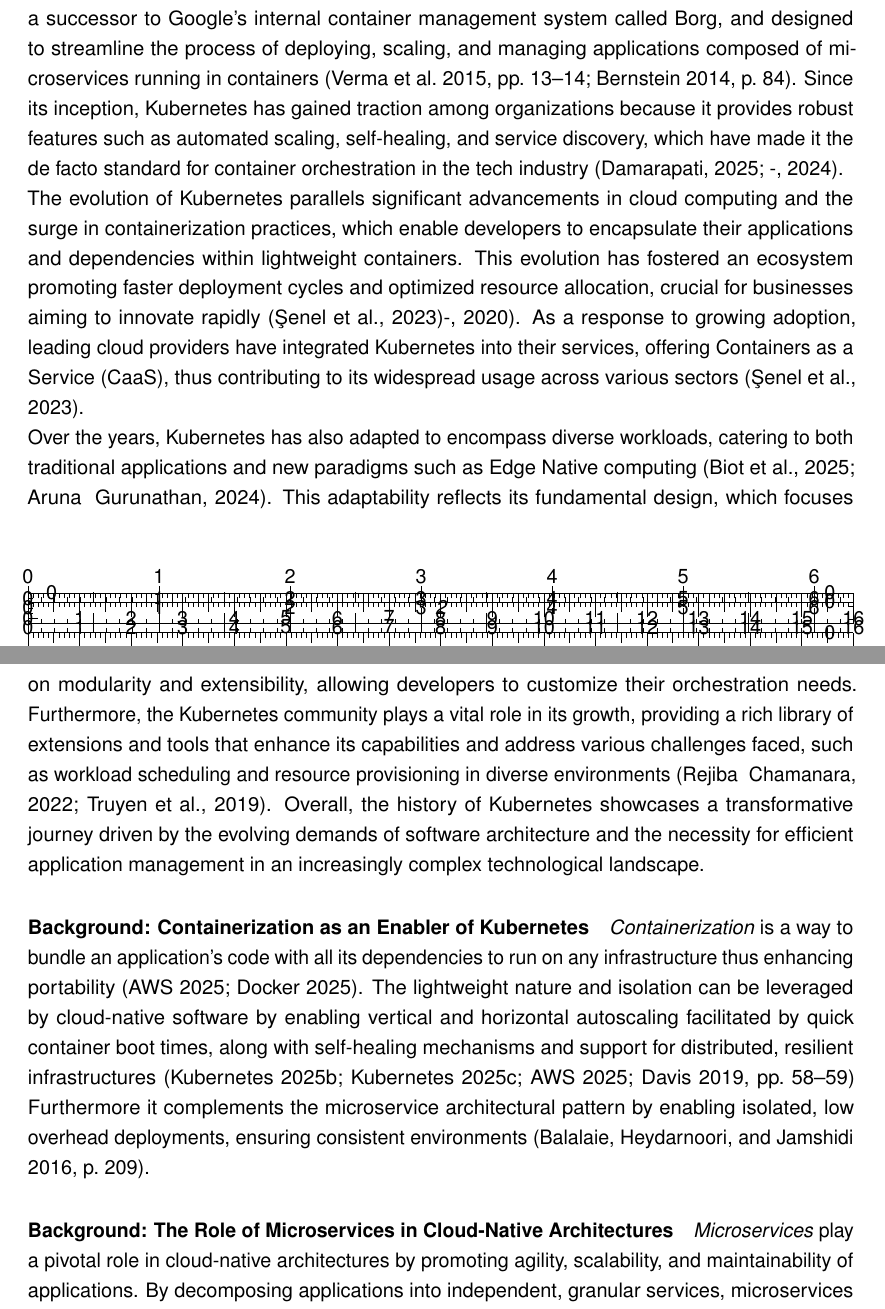
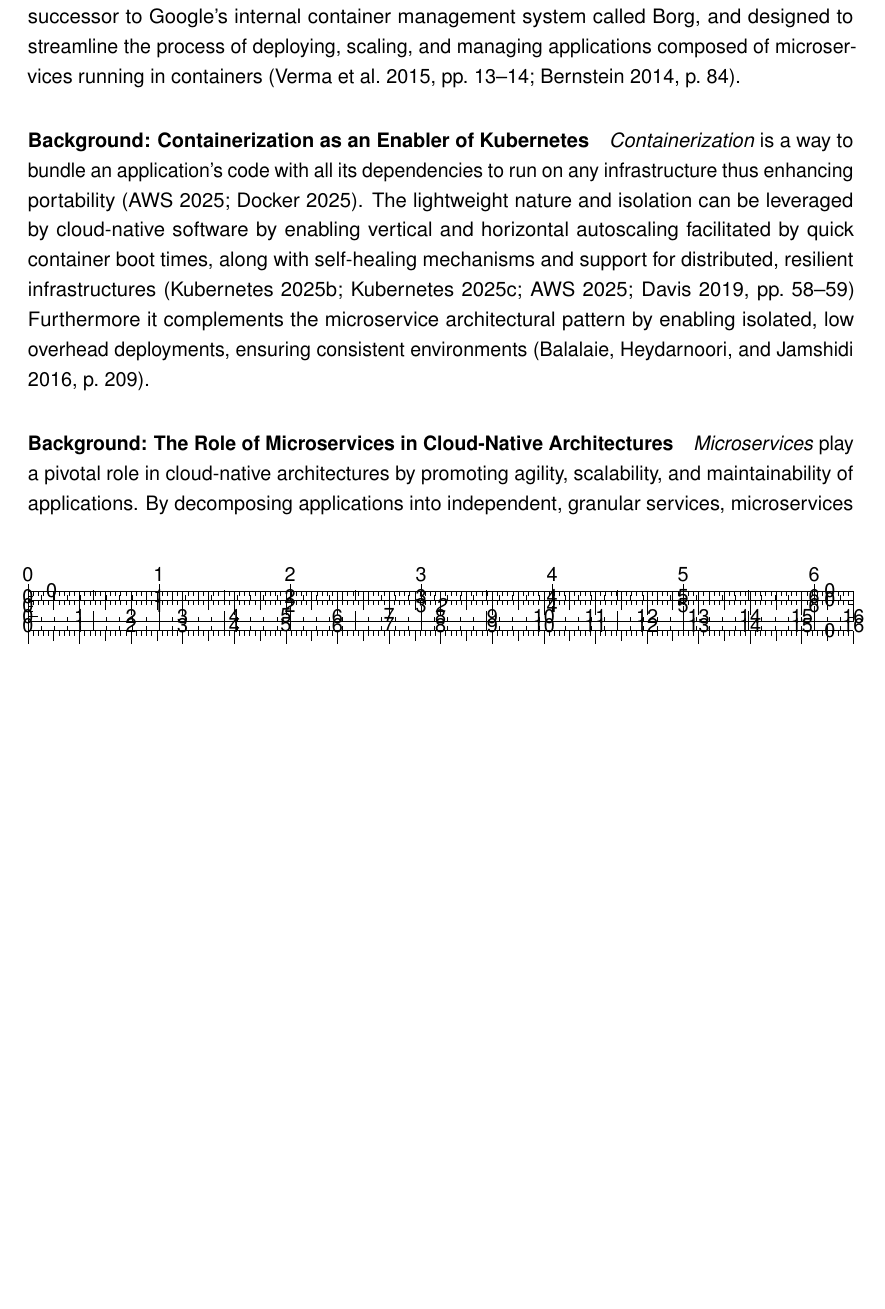
Before and after one commit to MysterionAutotronic/BachelorThesis, a LaTeX thesis (thesis.tex): two parts of pages 4 and 5 of 10 before the commit and part of page 4 of 10 after it, the two joined at a grey line, cut so that both start at the same text, the shorter picture padded with empty space. Compiled offline with pdfLaTeX.

Commit message:
comment out sketch section

```diff
--- a/thesis.tex
+++ b/thesis.tex
@@ -191,34 +191,34 @@
                 scaling, and managing applications composed of microservices running in containers
                 \parencites[pp.~13--14]{verma2015}[p.~84]{bernstein2014}.
                 % ------------------------- Sketch
-                Since its inception, Kubernetes has gained traction among organizations because it
-                provides robust features such as automated scaling,
-                self-healing, and service discovery, which have made it the de facto standard for
-                container orchestration in the tech industry (Damarapati, 2025; -, 2024).
-                \\
-                The evolution of Kubernetes parallels significant advancements in cloud computing
-                and the surge in containerization practices, which enable developers to encapsulate
-                their applications and dependencies within lightweight containers.
-                This evolution has fostered an ecosystem promoting faster deployment cycles and
-                optimized resource allocation, crucial for businesses aiming to innovate rapidly
-                (Şenel et al., 2023)-, 2020).
-                As a response to growing adoption, leading cloud providers have integrated
-                Kubernetes into their services, offering Containers as a Service (CaaS),
-                thus contributing to its widespread usage across various sectors
-                (Şenel et al., 2023).
-                \\
-                Over the years, Kubernetes has also adapted to encompass diverse workloads,
-                catering to both traditional applications and new paradigms such as Edge Native
-                computing (Biot et al., 2025; Aruna & Gurunathan, 2024).
-                This adaptability reflects its fundamental design, which focuses on modularity and
-                extensibility, allowing developers to customize their orchestration needs.
-                Furthermore, the Kubernetes community plays a vital role in its growth, providing a
-                rich library of extensions and tools that enhance its capabilities and address
-                various challenges faced, such as workload scheduling and resource provisioning in
-                diverse environments (Rejiba & Chamanara, 2022; Truyen et al., 2019).
-                Overall, the history of Kubernetes showcases a transformative journey driven by the
-                evolving demands of software architecture and the necessity for efficient
-                application management in an increasingly complex technological landscape.
+                % Since its inception, Kubernetes has gained traction among organizations because it
+                % provides robust features such as automated scaling,
+                % self-healing, and service discovery, which have made it the de facto standard for
+                % container orchestration in the tech industry (Damarapati, 2025; -, 2024).
+                % \\
+                % The evolution of Kubernetes parallels significant advancements in cloud computing
+                % and the surge in containerization practices, which enable developers to encapsulate
+                % their applications and dependencies within lightweight containers.
+                % This evolution has fostered an ecosystem promoting faster deployment cycles and
+                % optimized resource allocation, crucial for businesses aiming to innovate rapidly
+                % (Şenel et al., 2023)-, 2020).
+                % As a response to growing adoption, leading cloud providers have integrated
+                % Kubernetes into their services, offering Containers as a Service (CaaS),
+                % thus contributing to its widespread usage across various sectors
+                % (Şenel et al., 2023).
+                % \\
+                % Over the years, Kubernetes has also adapted to encompass diverse workloads,
+                % catering to both traditional applications and new paradigms such as Edge Native
+                % computing (Biot et al., 2025; Aruna & Gurunathan, 2024).
+                % This adaptability reflects its fundamental design, which focuses on modularity and
+                % extensibility, allowing developers to customize their orchestration needs.
+                % Furthermore, the Kubernetes community plays a vital role in its growth, providing a
+                % rich library of extensions and tools that enhance its capabilities and address
+                % various challenges faced, such as workload scheduling and resource provisioning in
+                % diverse environments (Rejiba & Chamanara, 2022; Truyen et al., 2019).
+                % Overall, the history of Kubernetes showcases a transformative journey driven by the
+                % evolving demands of software architecture and the necessity for efficient
+                % application management in an increasingly complex technological landscape.
                 % ----------------------
 
             \paragraph{Background: Containerization as an Enabler of Kubernetes}
```
Also changed, not shown: thesis.pdf.
